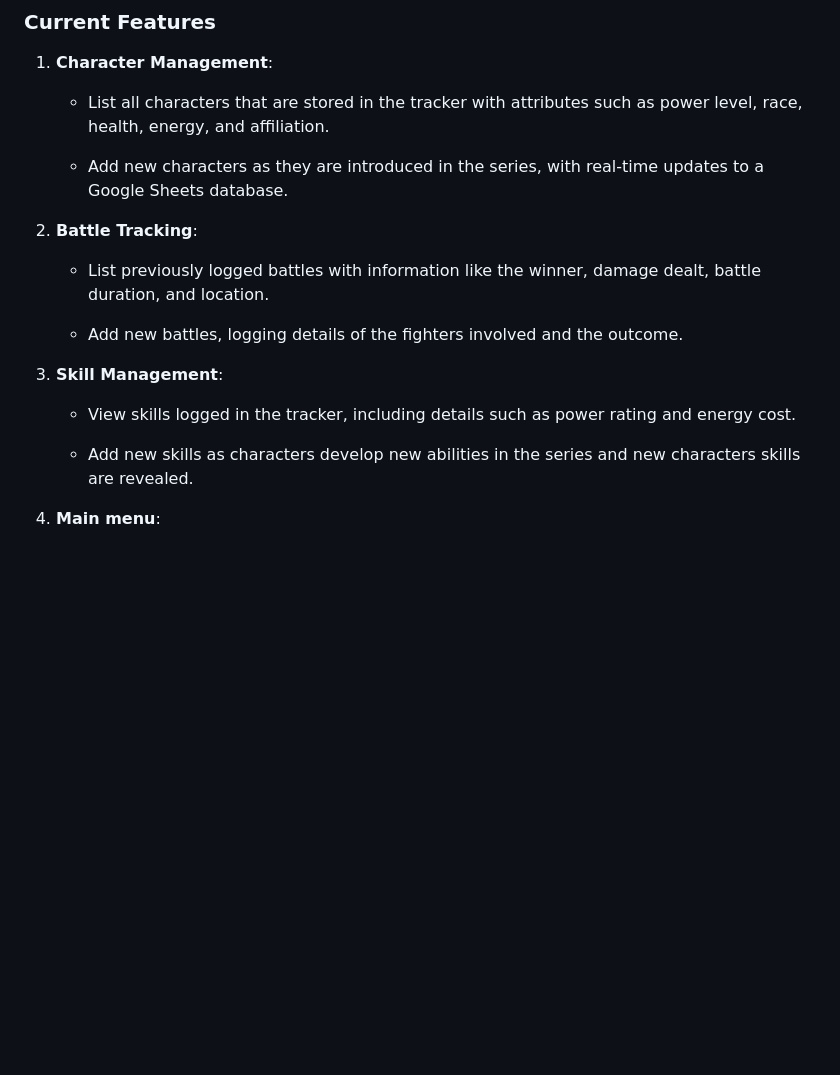
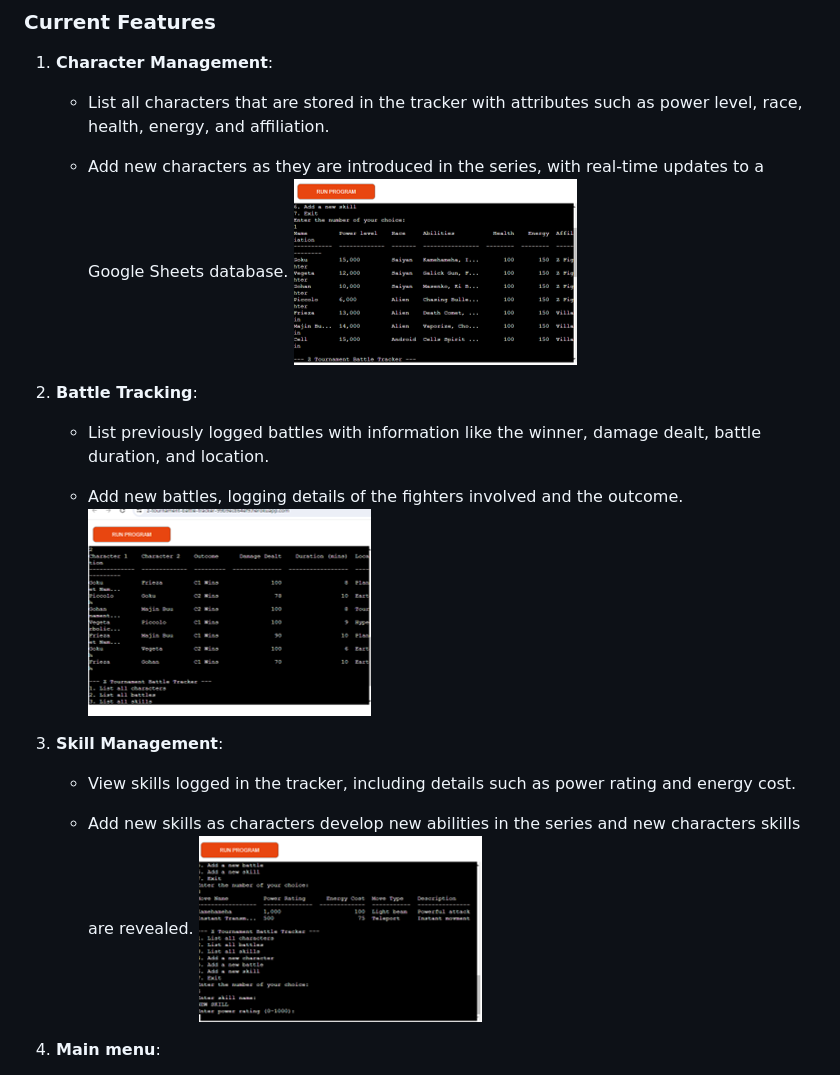
Before and after one commit to Zee-5p/Z-Tournament-Python, a Markdown page: README.md, the part around the change. Rendered like a GitHub page; pictures changed too: images/add new skill.png (added), images/list battles.png (added), images/list characters.png (added); blank space fills up the shorter version.

Commit message:
final project to be submitted with readme

```diff
--- a/README.md
+++ b/README.md
@@ -19,16 +19,17 @@ This project is designed to enhance the viewing experience of this great show, g
    - List all characters that are stored in the tracker with attributes such as power level, race, health, energy, and affiliation.
 
    - Add new characters as they are introduced in the series, with real-time updates to a Google Sheets database.
-
+    ![image of character list](images/list%20characters.png)
 2. **Battle Tracking**:
    - List previously logged battles with information like the winner, damage dealt, battle duration, and location.
 
    - Add new battles, logging details of the fighters involved and the outcome.
-
+    ![image of battle log](images/list%20battles.png)
 3. **Skill Management**:
    - View skills logged in the tracker, including details such as power rating and energy cost.
 
    - Add new skills as characters develop new abilities in the series and new characters skills are revealed.
+    ![image of adding new skill](images/add%20new%20skill.png)
 
 4. **Main menu**:
    - shows all the options of the user to choose from.
```
Also changed, not shown: 1 other file.
